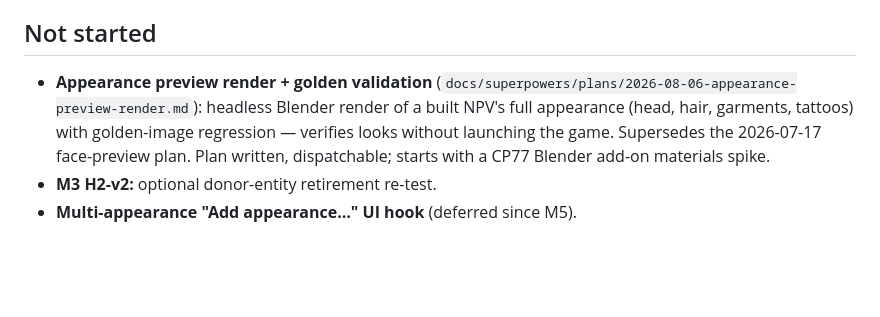
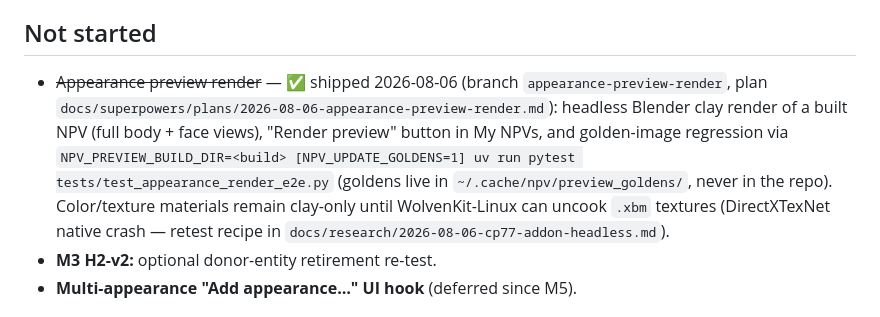
Before and after one commit to pointdotpoint/npv-build, a Markdown page: docs/ROADMAP.md, the part around the change. Drawn GitHub-style; blank space fills up the shorter version.

Commit message:
docs(roadmap): appearance preview render shipped
Co-Authored-By: Claude Fable 5 <noreply@anthropic.com>

```diff
--- a/docs/ROADMAP.md
+++ b/docs/ROADMAP.md
@@ -40,12 +40,17 @@ Plan files for the above live in `docs/superpowers/plans/` (`2026-07-19-*`,
 
 ## Not started
 
-- **Appearance preview render + golden validation**
-  (`docs/superpowers/plans/2026-08-06-appearance-preview-render.md`): headless
-  Blender render of a built NPV's full appearance (head, hair, garments,
-  tattoos) with golden-image regression — verifies looks without launching the
-  game. Supersedes the 2026-07-17 face-preview plan. Plan written, dispatchable;
-  starts with a CP77 Blender add-on materials spike.
+- ~~Appearance preview render~~ — ✅ shipped 2026-08-06 (branch
+  `appearance-preview-render`, plan
+  `docs/superpowers/plans/2026-08-06-appearance-preview-render.md`): headless
+  Blender clay render of a built NPV (full body + face views), "Render
+  preview" button in My NPVs, and golden-image regression via
+  `NPV_PREVIEW_BUILD_DIR=<build> [NPV_UPDATE_GOLDENS=1] uv run pytest
+  tests/test_appearance_render_e2e.py` (goldens live in
+  `~/.cache/npv/preview_goldens/`, never in the repo). Color/texture materials
+  remain clay-only until WolvenKit-Linux can uncook `.xbm` textures
+  (DirectXTexNet native crash — retest recipe in
+  `docs/research/2026-08-06-cp77-addon-headless.md`).
 - **M3 H2-v2:** optional donor-entity retirement re-test.
 - **Multi-appearance "Add appearance…" UI hook** (deferred since M5).
 
```
